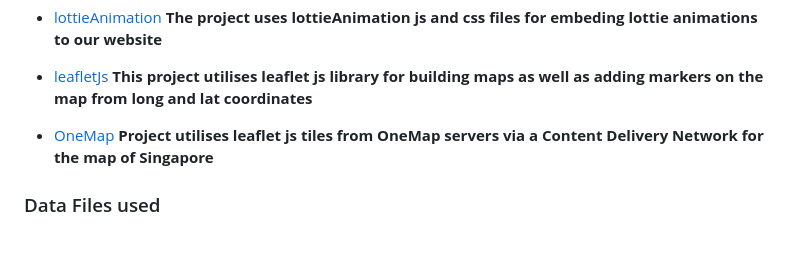
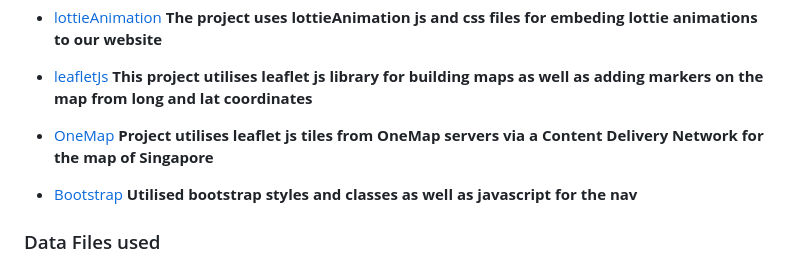
Before and after one commit to Isa-AcTiEw/VehicleSg_Website_S10257760_S10257808, a Markdown page: README.md, the part around the change. Drawn GitHub-style; blank space fills up the shorter version.

Commit message:
Update README.md to include bootstrap

```diff
--- a/README.md
+++ b/README.md
@@ -42,6 +42,9 @@ In this section, you should mention all of the languages, frameworks, libraries,
 
 - [OneMap](https://www.onemap.gov.sg/apidocs/)
   **Project utilises leaflet js tiles from OneMap servers via a Content Delivery Network for the map of Singapore**
+
+- [Bootstrap](https://getbootstrap.com/)
+  **Utilised bootstrap styles and classes as well as javascript for the nav**
 
 ### Data Files used
 [HDBCarparksInfo](https://beta.data.gov.sg/datasets/d_23f946fa557947f93a8043bbef41dd09/view)
```
